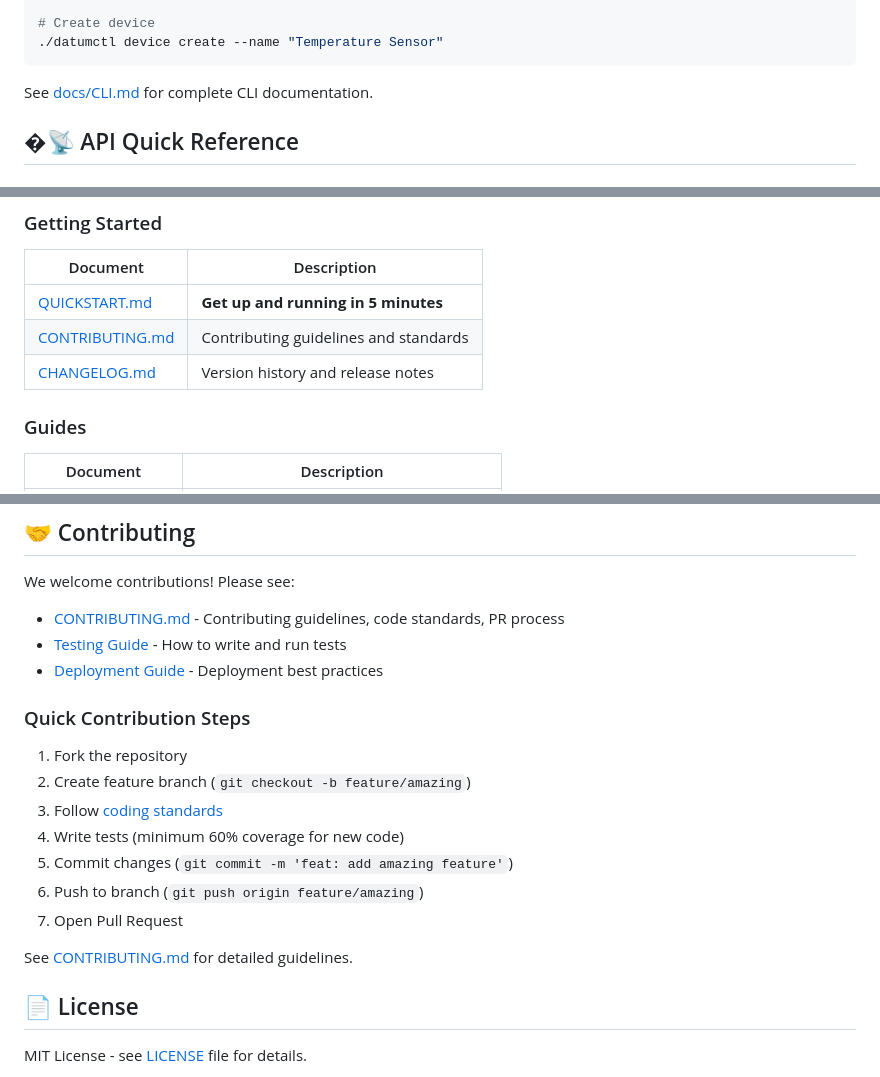
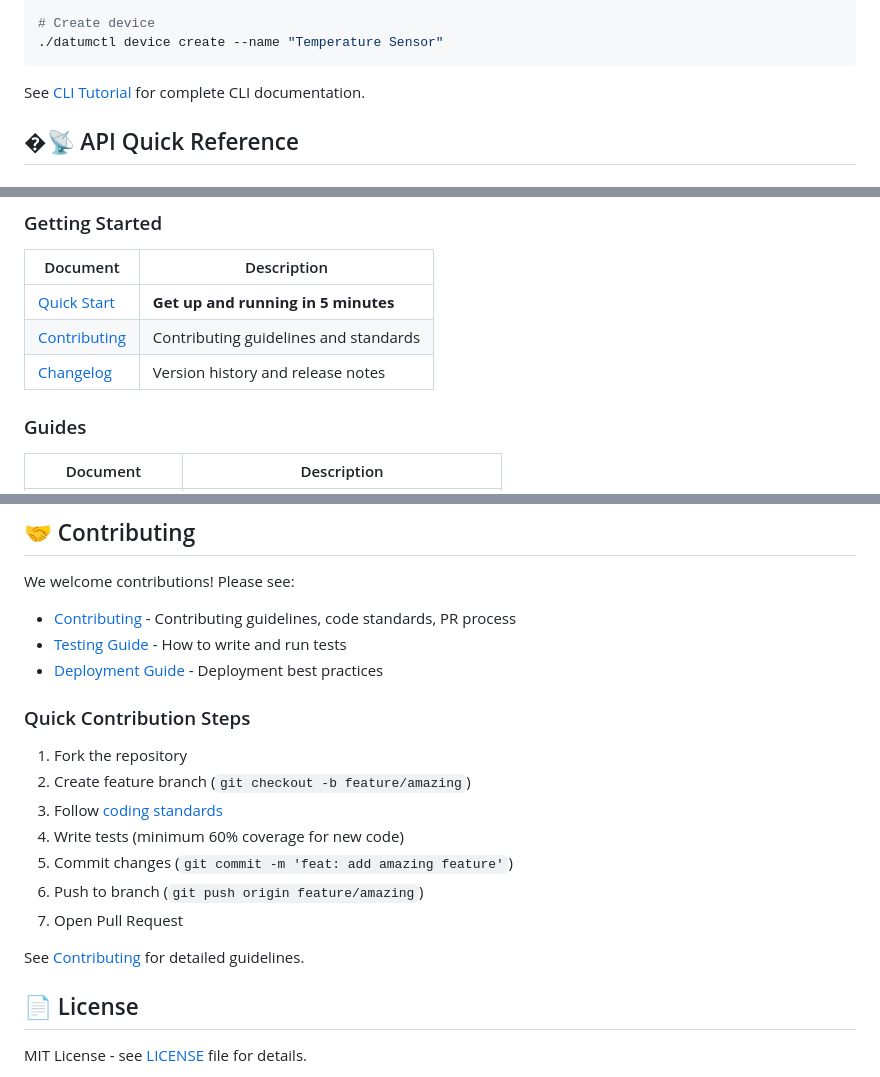
Before and after one commit to tevfik/datum-server, a Markdown page: README.md, 3 parts joined by grey strips. Drawn GitHub-style.

Commit message:
docs: Fix broken and outdated links in README.md
- Update QUICKSTART.md -> docs/tutorials/QUICK_START.md
- Update CONTRIBUTING.md -> docs/CONTRIBUTING.md
- Update CHANGELOG.md -> docs/CHANGELOG.md
- Update docs/CLI.md -> docs/tutorials/CLI.md
- Update docs/API.md -> docs/reference/API.md
- Remove reference to non-existent .env.example file

All documentation links now point to actual existing files.

````diff
--- a/README.md
+++ b/README.md
@@ -101,7 +101,7 @@ make build-cli
 ./datumctl device create --name "Temperature Sensor"
 ```
 
-See [docs/CLI.md](docs/CLI.md) for complete CLI documentation.
+See [CLI Tutorial](docs/tutorials/CLI.md) for complete CLI documentation.
 
 ## �📡 API Quick Reference
 
@@ -181,9 +181,9 @@ See [Testing Guide](docs/guides/TESTING.md) for comprehensive testing documentat
 ### Getting Started
 | Document | Description |
 |----------|-------------|
-| [QUICKSTART.md](QUICKSTART.md) | **Get up and running in 5 minutes** |
-| [CONTRIBUTING.md](CONTRIBUTING.md) | Contributing guidelines and standards |
-| [CHANGELOG.md](CHANGELOG.md) | Version history and release notes |
+| [Quick Start](docs/tutorials/QUICK_START.md) | **Get up and running in 5 minutes** |
+| [Contributing](docs/CONTRIBUTING.md) | Contributing guidelines and standards |
+| [Changelog](docs/CHANGELOG.md) | Version history and release notes |
 
 ### Guides
 | Document | Description |
@@ -460,7 +459,7 @@ sudo systemctl status datum-server
 ## 🤝 Contributing
 
 We welcome contributions! Please see:
-- [CONTRIBUTING.md](CONTRIBUTING.md) - Contributing guidelines, code standards, PR process
+- [Contributing](docs/CONTRIBUTING.md) - Contributing guidelines, code standards, PR process
 - [Testing Guide](docs/guides/TESTING.md) - How to write and run tests
 - [Deployment Guide](docs/guides/DEPLOYMENT.md) - Deployment best practices
 
@@ -474,7 +473,7 @@ We welcome contributions! Please see:
 6. Push to branch (`git push origin feature/amazing`)
 7. Open Pull Request
 
-See [CONTRIBUTING.md](CONTRIBUTING.md) for detailed guidelines.
+See [Contributing](docs/CONTRIBUTING.md) for detailed guidelines.
 
 ## 📄 License
 
````
Also changed, not shown: other parts of README.md (+2 -3 lines).
